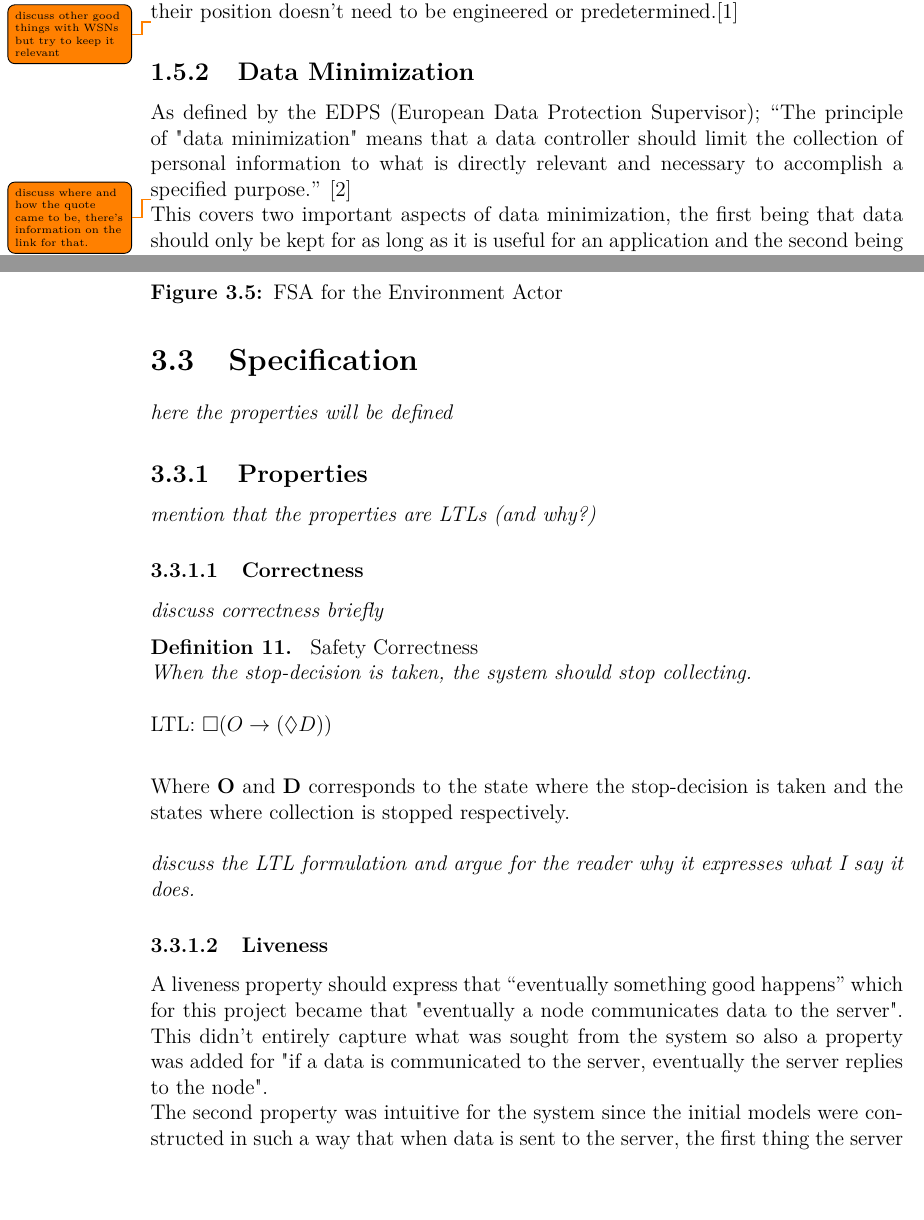
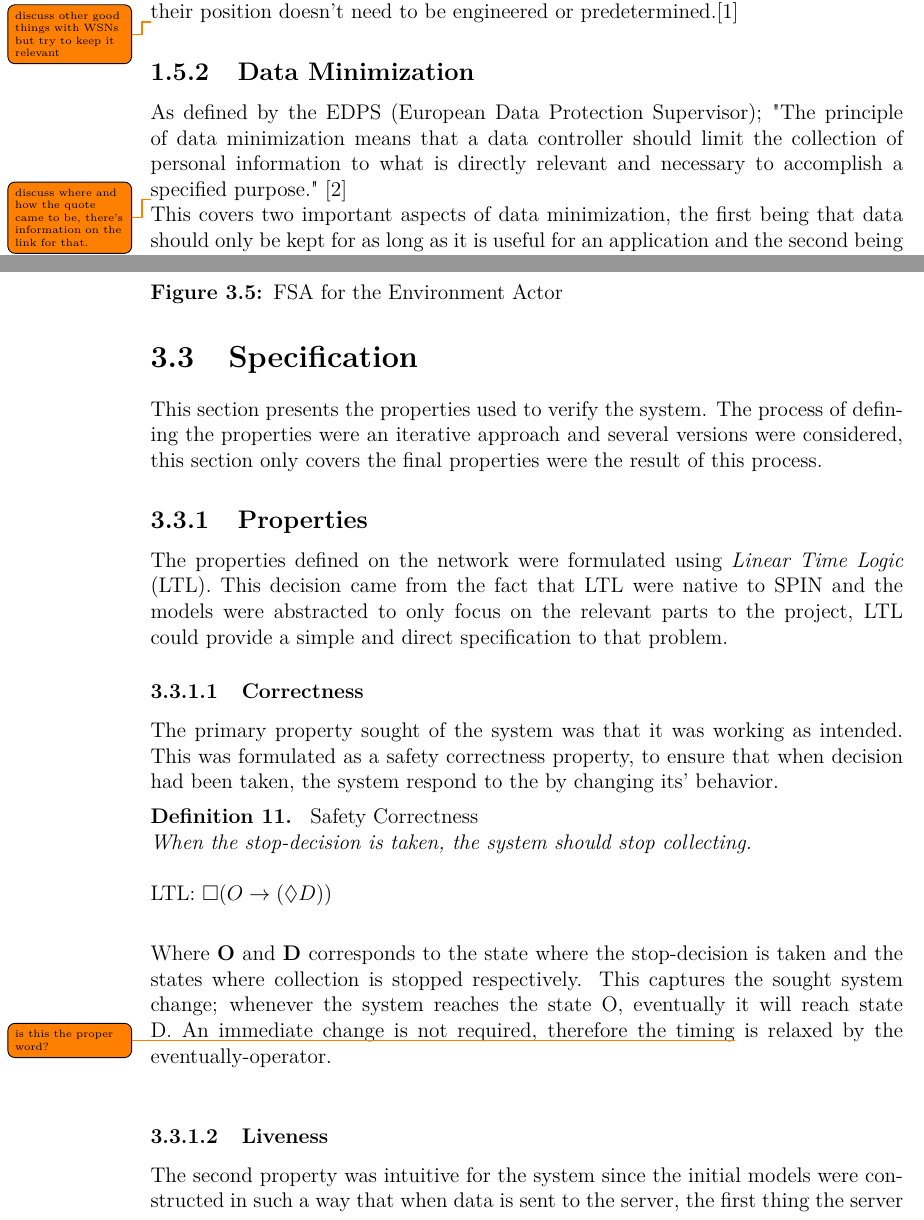
Before and after one commit to bisforboman/exjobb, a LaTeX thesis (Thesis/main.tex, which reads Thesis/include/Introduction.tex, Thesis/include/Specification.tex, Thesis/include/settings/settings.tex): two parts of pages 18 and 28 of 43, joined at a grey line, cut so that both start at the same text, the shorter picture padded with empty space. Compiled offline with pdfLaTeX.

Commit message:
some changes to the thesis and some output files included

```diff
--- a/Thesis/include/Introduction.tex
+++ b/Thesis/include/Introduction.tex
@@ -56,7 +56,7 @@ A \wsn is recent improvement from the traditional sensor networks, made possible
 
 \subsection{Data Minimization}
 
-As defined by the EDPS (European Data Protection Supervisor); \say{The principle of "data minimization" means that a data controller should limit the collection of personal information to what is directly relevant and necessary to accomplish a specified purpose.} \cite{website:europa.eu}
+As defined by the EDPS (European Data Protection Supervisor); "The principle of data minimization means that a data controller should limit the collection of personal information to what is directly relevant and necessary to accomplish a specified purpose." \cite{website:europa.eu}
 
 \todo{discuss where and how the quote came to be, there's information on the link for that.}
 
--- a/Thesis/include/Specification.tex
+++ b/Thesis/include/Specification.tex
@@ -277,15 +277,19 @@ This behavior can be described in a FSA, as seen in Figure~\ref{fig:node_states}
 \newpage
 \section{Specification}
 
-\textit{here the properties will be defined}
+This section presents the properties used to verify the system. The process of defining the properties were an iterative approach and several versions were considered, this section only covers the final properties were the result of this process.
 
 \subsection{Properties}
 
-\textit{mention that the properties are LTLs (and why?)}
+The properties defined on the network were formulated using \textit{Linear Time Logic} (LTL). This decision came from the fact that LTL were native to SPIN and the models were abstracted to only focus on the relevant parts to the project, LTL could provide a simple and direct specification to that problem.
+
+%\textit{mention that the properties are LTLs (and why?)}
 
 \subsubsection{Correctness}
 
-\textit{discuss correctness briefly}
+The primary property sought of the system was that it was working as intended. This was formulated as a safety correctness property, to ensure that when decision had been taken, the system respond to the by changing its' behavior.
+
+%\textit{discuss correctness briefly}
 
 %*discuss the properties a bit more before diving into them*
 
@@ -299,13 +303,13 @@ Safety Correctness
 LTL: $\Box (O \rightarrow (\Diamond D)) $ \\
 \end{definition}
 
-Where \textbf{O} and \textbf{D} corresponds to the state where the stop-decision is taken and the states where collection is stopped respectively. \\
-
-\textit{discuss the LTL formulation and argue for the reader why it expresses what I say it does.}
+Where \textbf{O} and \textbf{D} corresponds to the state where the stop-decision is taken and the states where collection is stopped respectively. This captures the sought system change; whenever the system reaches the state O, eventually it will reach state D. An immediate change is not required, therefore the timing\todo{is this the proper word?} is relaxed by the eventually-operator.\\
 
 \subsubsection{Liveness}
 
-A liveness property should express that \say{eventually something good happens} which for this project became that "eventually a node communicates data to the server". This didn't entirely capture what was sought from the system so also a property was added for "if a data is communicated to the server, eventually the server replies to the node".
+
+
+%A liveness property should express that "eventually something good happens" which for this project became that "eventually a node communicates data to the server". This didn't entirely capture what was sought from the system so an additional property was added for "if a data is communicated to the server, eventually the server replies to the node".
 
 The second property was intuitive for the system since the initial models were constructed in such a way that when data is sent to the server, the first thing the server does it analyze it and respond accordingly depending on what data was sent.\todo{mention it was verified by design?}
 
--- a/Thesis/include/settings/settings.tex
+++ b/Thesis/include/settings/settings.tex
@@ -113,4 +113,4 @@
 \rmfamily}{\medskip}
 
 % Fixes \say to quote stuff
-\usepackage{dirtytalk}
+%\usepackage{dirtytalk}
```
Also changed, not shown: Thesis/main.pdf (added), 8 other files.
